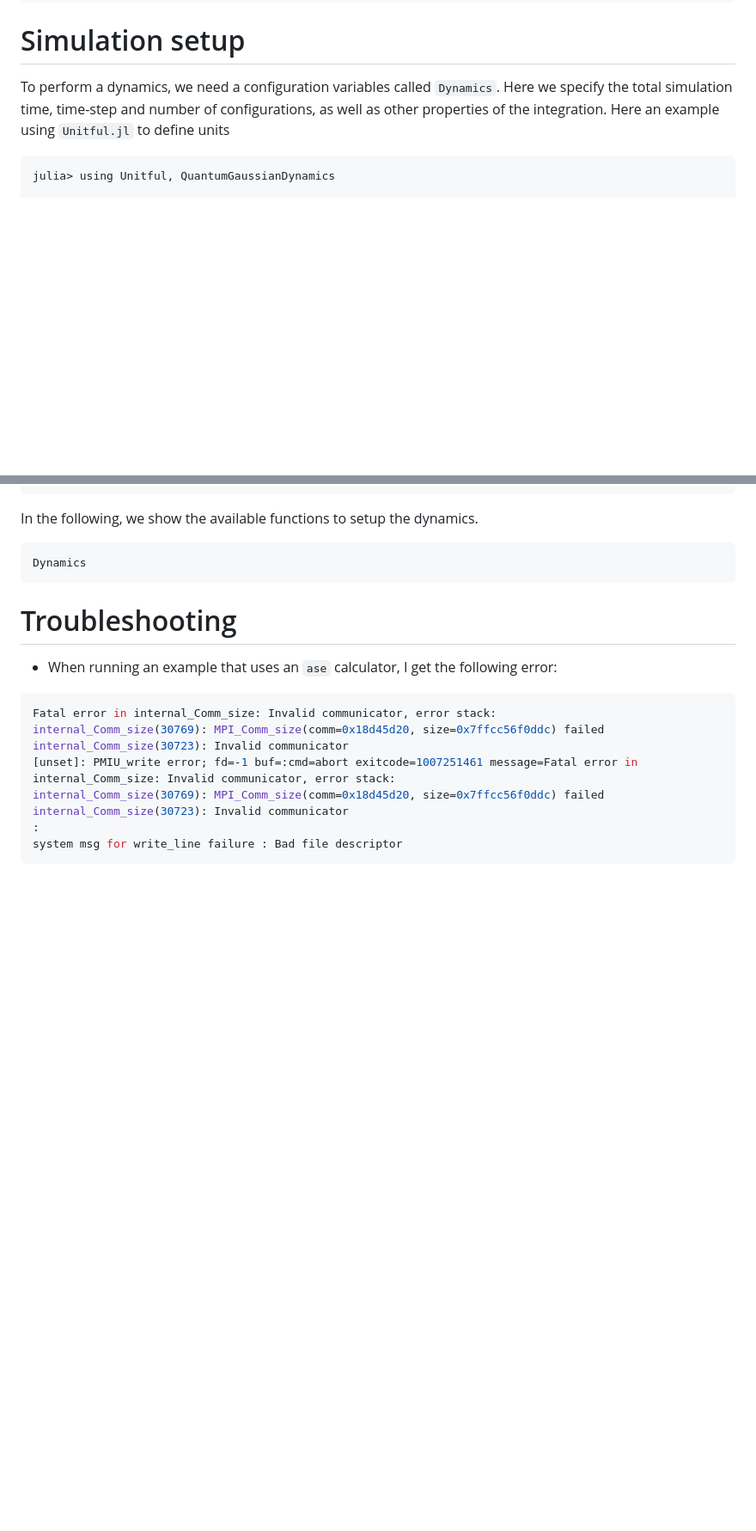
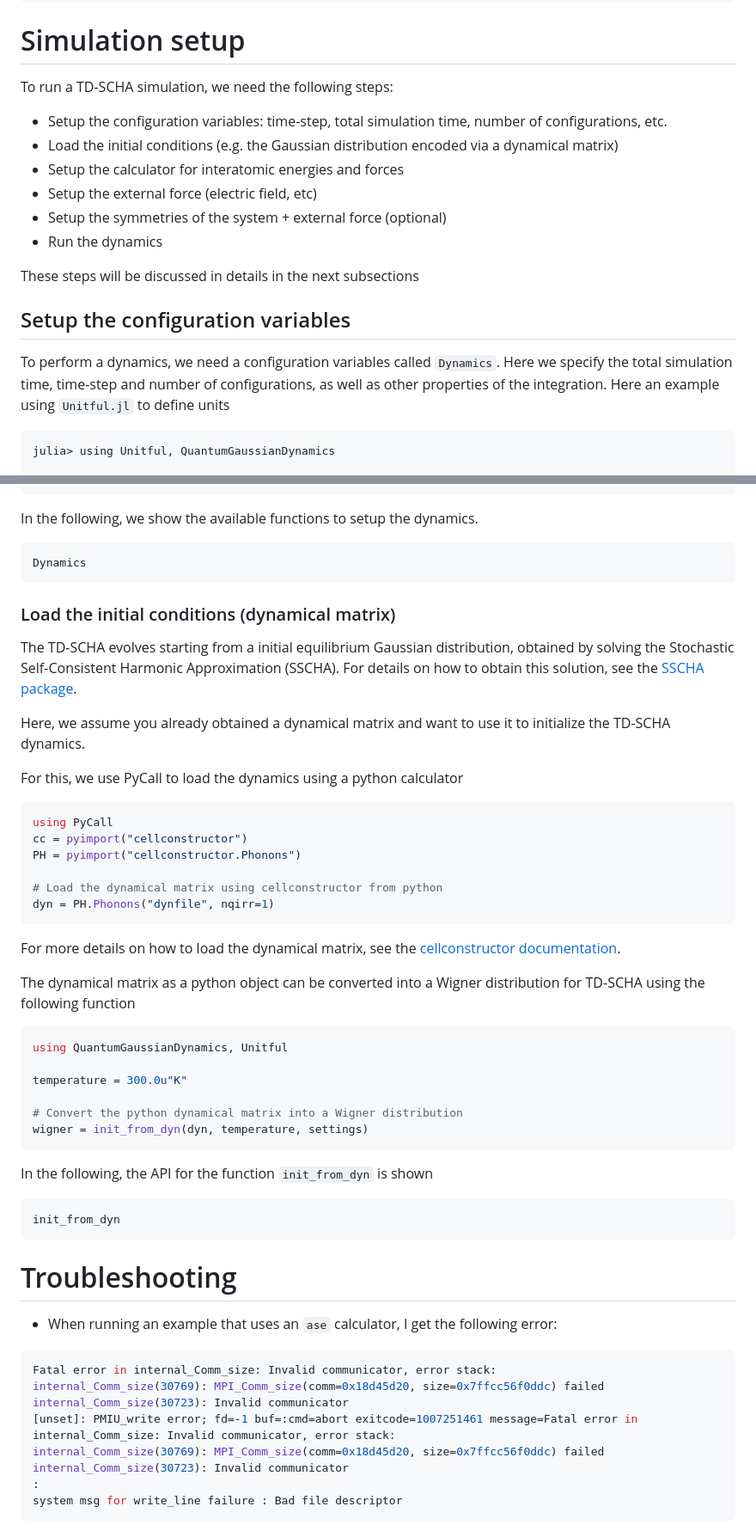
Before and after one commit to NonequilibriumQuantumGaussianDynamics/QuantumGaussianDynamics.jl, a Markdown page: docs/src/index.md, 2 parts joined by grey strips. Shown at 86% size. Drawn GitHub-style; blank space fills up the shorter version.

Commit message:
Added a super documentation

````diff
--- a/docs/src/index.md
+++ b/docs/src/index.md
@@ -32,9 +37,22 @@ pip install python-sscha
 
 # Simulation setup
 
-To perform a dynamics, we need a configuration variables called ``Dynamics``.
+To run a TD-SCHA simulation, we need the following steps:
+
+- Setup the configuration variables: time-step, total simulation time, number of configurations, etc.
+- Load the initial conditions (e.g. the Gaussian distribution encoded via a dynamical matrix)
+- Setup the calculator for interatomic energies and forces
+- Setup the external force (electric field, etc)
+- Setup the symmetries of the system + external force (optional)
+- Run the dynamics
+
+These steps will be discussed in details in the next subsections
+
+## Setup the configuration variables
+
+To perform a dynamics, we need a configuration variables called `Dynamics`.
 Here we specify the total simulation time, time-step and number of configurations, as well as other properties of the integration.
-Here an example using ``Unitful.jl`` to define units
+Here an example using `Unitful.jl` to define units
 
 ```jldoctest
 julia> using Unitful, QuantumGaussianDynamics
@@ -56,6 +74,43 @@ In the following, we show the available functions to setup the dynamics.
 
 ```@docs
 Dynamics
+```
+
+### Load the initial conditions (dynamical matrix)
+
+The TD-SCHA evolves starting from a initial equilibrium Gaussian distribution, obtained by solving the Stochastic Self-Consistent Harmonic Approximation (SSCHA).
+For details on how to obtain this solution, see the [SSCHA package](https://sscha.eu).
+
+Here, we assume you already obtained a dynamical matrix and want to use it to initialize the TD-SCHA dynamics.
+
+For this, we use PyCall to load the dynamics using a python calculator
+
+```julia
+using PyCall
+cc = pyimport("cellconstructor")
+PH = pyimport("cellconstructor.Phonons")
+
+# Load the dynamical matrix using cellconstructor from python
+dyn = PH.Phonons("dynfile", nqirr=1)
+```
+
+For more details on how to load the dynamical matrix, see the [cellconstructor documentation](https://sscha.eu/documentation/).
+
+The dynamical matrix as a python object can be converted into a Wigner distribution for TD-SCHA using the following function
+
+```julia
+using QuantumGaussianDynamics, Unitful
+
+temperature = 300.0u"K"
+
+# Convert the python dynamical matrix into a Wigner distribution
+wigner = init_from_dyn(dyn, temperature, settings)
+```
+
+In the following, the API for the function `init_from_dyn` is shown
+
+```@docs
+init_from_dyn
 ```
 
 
````
Also changed, not shown: other parts of docs/src/index.md (+6 -1 lines).
